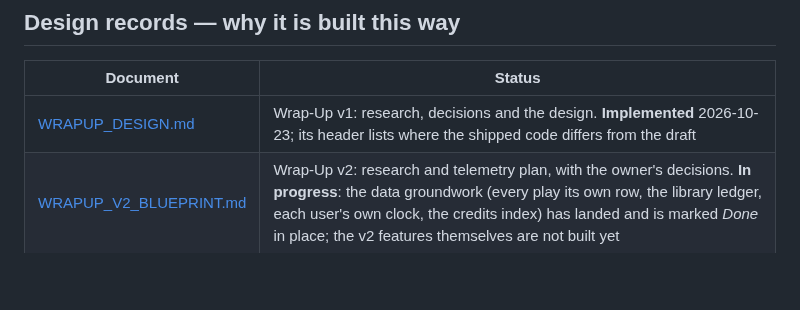
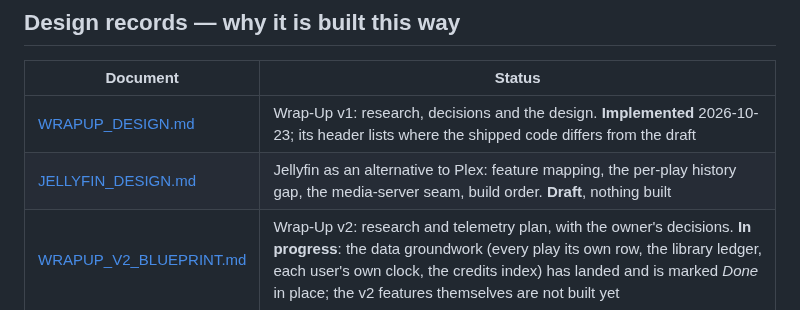
Before and after one commit to Randomname653/Curatarr, a Markdown page: docs/README.md, the part around the change. Rendered like a GitHub page; blank space fills up the shorter version.

```diff
--- a/docs/README.md
+++ b/docs/README.md
@@ -36,6 +36,7 @@ else.
 | Document | Status |
 |---|---|
 | [WRAPUP_DESIGN.md](WRAPUP_DESIGN.md) | Wrap-Up v1: research, decisions and the design. **Implemented** 2026-10-23; its header lists where the shipped code differs from the draft |
+| [JELLYFIN_DESIGN.md](JELLYFIN_DESIGN.md) | Jellyfin as an alternative to Plex: feature mapping, the per-play history gap, the media-server seam, build order. **Draft**, nothing built |
 | [WRAPUP_V2_BLUEPRINT.md](WRAPUP_V2_BLUEPRINT.md) | Wrap-Up v2: research and telemetry plan, with the owner's decisions. **In progress**: the data groundwork (every play its own row, the library ledger, each user's own clock, the credits index) has landed and is marked *Done* in place; the v2 features themselves are not built yet |
 
 ## Audit reports — dated snapshots
```
Also changed, not shown: ROADMAP.md (+4 -0 lines), docs/JELLYFIN_DESIGN.md (added, +301 -0 lines).
